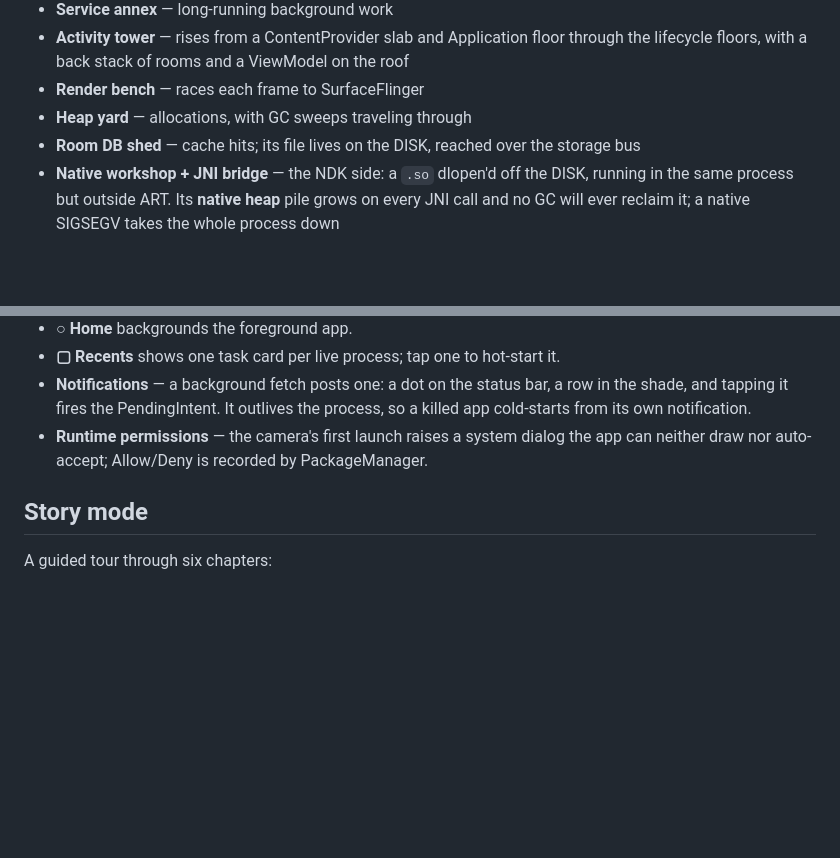
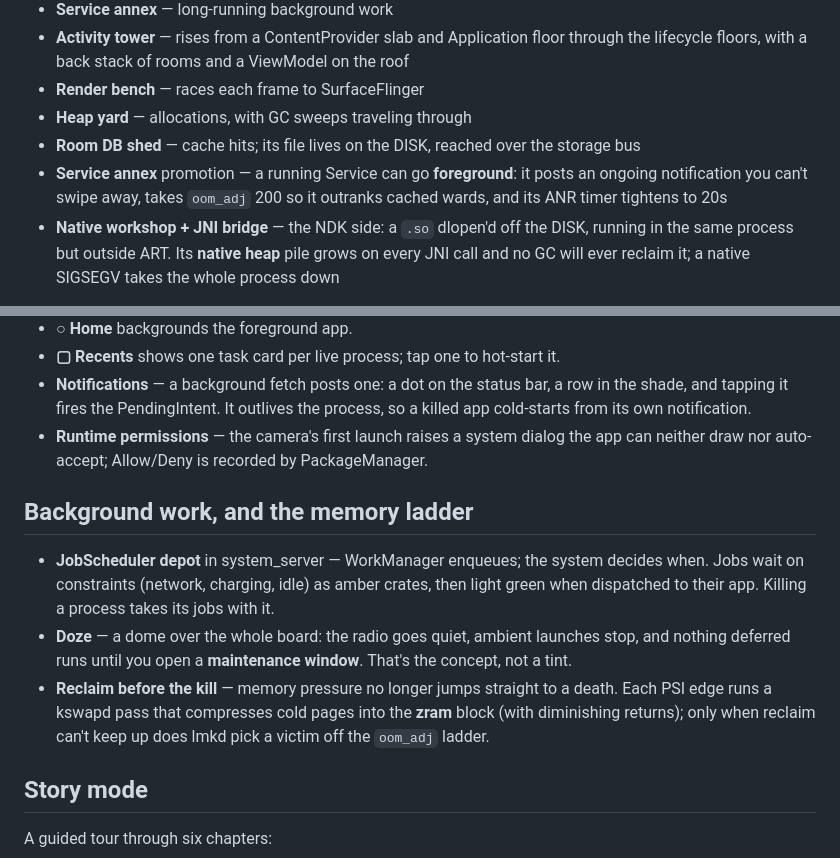
Before and after one commit to nthuat/droidcity, a Markdown page: README.md, 2 parts joined by grey strips. Drawn GitHub-style; blank space fills up the shorter version.

Commit message:
docs: the background half — jobs, Doze, reclaim ladder, foreground services

```diff
--- a/README.md
+++ b/README.md
@@ -31,6 +31,7 @@ Every running app is its own walled **ward** — the metaphor for a sandboxed pr
 - **Render bench** — races each frame to SurfaceFlinger
 - **Heap yard** — allocations, with GC sweeps traveling through
 - **Room DB shed** — cache hits; its file lives on the DISK, reached over the storage bus
+- **Service annex** promotion — a running Service can go **foreground**: it posts an ongoing notification you can't swipe away, takes `oom_adj` 200 so it outranks cached wards, and its ANR timer tightens to 20s
 - **Native workshop + JNI bridge** — the NDK side: a `.so` dlopen'd off the DISK, running in the same process but outside ART. Its **native heap** pile grows on every JNI call and no GC will ever reclaim it; a native SIGSEGV takes the whole process down
 
 Wards rise on launch and are demolished on kill or eviction. `oom_adj` scores and PSI pressure set the LMK kill order; the Zygote foundry stamps out the next one.
@@ -44,6 +45,12 @@ Wards rise on launch and are demolished on kill or eviction. `oom_adj` scores an
 - **▢ Recents** shows one task card per live process; tap one to hot-start it.
 - **Notifications** — a background fetch posts one: a dot on the status bar, a row in the shade, and tapping it fires the PendingIntent. It outlives the process, so a killed app cold-starts from its own notification.
 - **Runtime permissions** — the camera's first launch raises a system dialog the app can neither draw nor auto-accept; Allow/Deny is recorded by PackageManager.
+
+## Background work, and the memory ladder
+
+- **JobScheduler depot** in system_server — WorkManager enqueues; the system decides when. Jobs wait on constraints (network, charging, idle) as amber crates, then light green when dispatched to their app. Killing a process takes its jobs with it.
+- **Doze** — a dome over the whole board: the radio goes quiet, ambient launches stop, and nothing deferred runs until you open a **maintenance window**. That's the concept, not a tint.
+- **Reclaim before the kill** — memory pressure no longer jumps straight to a death. Each PSI edge runs a kswapd pass that compresses cold pages into the **zram** block (with diminishing returns); only when reclaim can't keep up does lmkd pick a victim off the `oom_adj` ladder.
 
 ## Story mode
 
```
Also changed, not shown: docs/android-flow-reference.md (+4 -4 lines).
